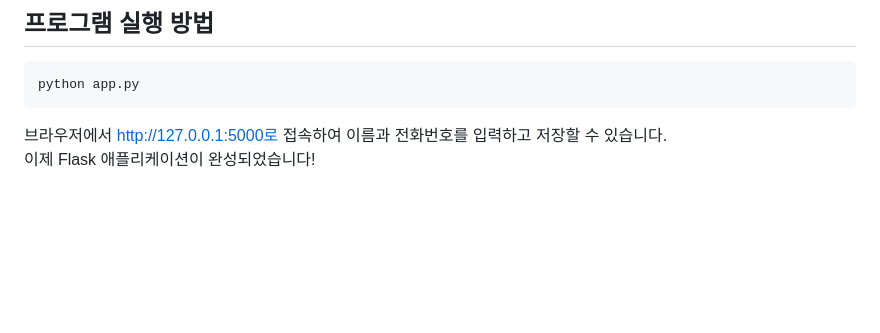
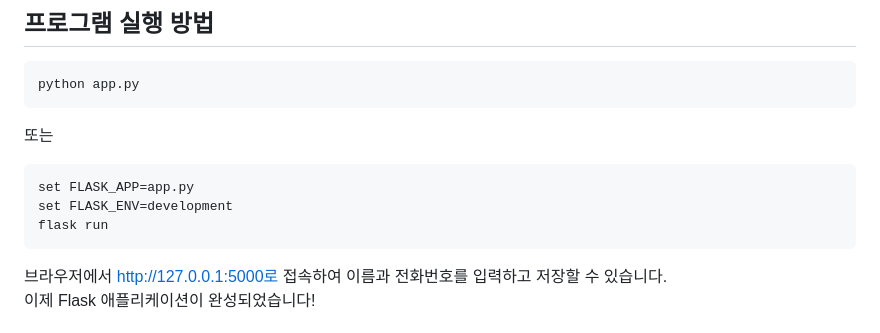
Before and after one commit to Emmett6401/webApp, a Markdown page: README.md, the part around the change. Drawn GitHub-style; blank space fills up the shorter version.

````diff
--- a/README.md
+++ b/README.md
@@ -75,6 +75,12 @@ Flask는 기본적으로 templates 폴더에서 HTML 파일을 찾습니다. 아
 ```
 python app.py
 ```
+또는
+```
+set FLASK_APP=app.py
+set FLASK_ENV=development
+flask run
+```
 브라우저에서 http://127.0.0.1:5000로 접속하여 이름과 전화번호를 입력하고 저장할 수 있습니다.
 이제 Flask 애플리케이션이 완성되었습니다!
 
````
